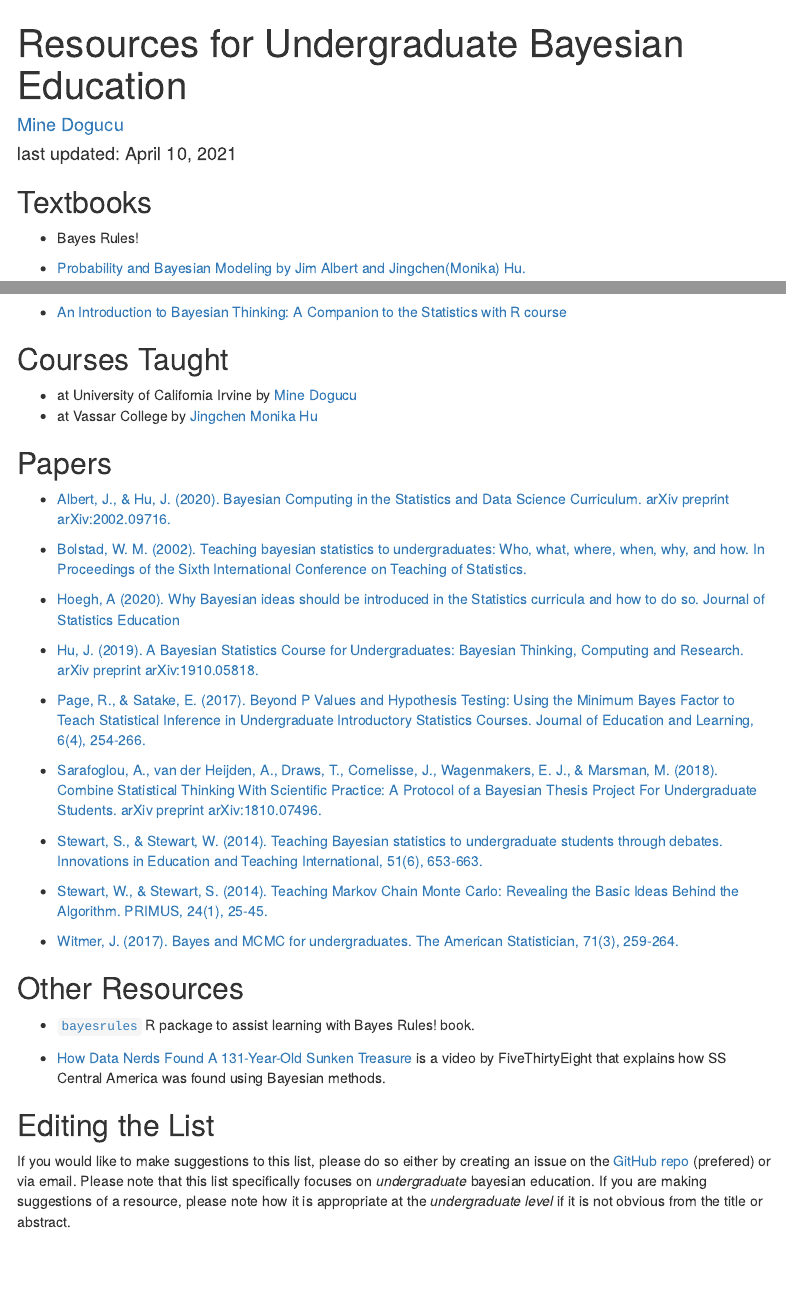
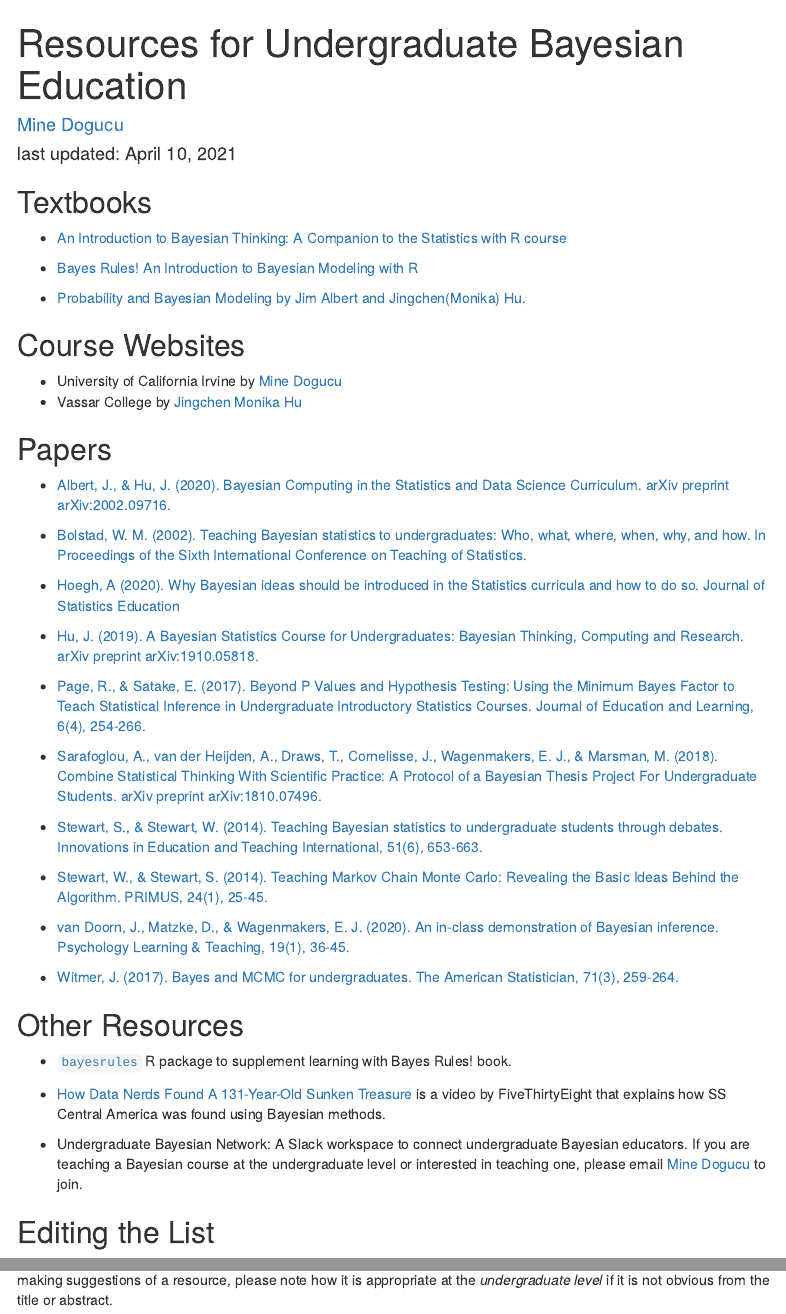
Before and after one commit to bayes-rules/undergrad-bayes, an R Markdown document (list.Rmd): the page in a window 1100 px wide, from its top, and a second part further down, joined at a grey line. Rendered offline with R 4.5, knitr and Pandoc, with nearby package versions; menus at the side of the page are left out.

Commit message:
tidy up stuff

```diff
--- a/list.Rmd
+++ b/list.Rmd
@@ -16,24 +16,25 @@ output:
 
 ## Textbooks
 
-- Bayes Rules!
+- [An Introduction to Bayesian Thinking: A Companion to the Statistics with R course](https://statswithr.github.io/book/)
+
+- [Bayes Rules! An Introduction to Bayesian Modeling with R](https://www.bayesrulesbook.com/)
 
 - [Probability and Bayesian Modeling by Jim Albert and Jingchen(Monika) Hu.](https://bayesball.github.io/BOOK/probability-a-measurement-of-uncertainty.html)
 
-- [An Introduction to Bayesian Thinking: A Companion to the Statistics with R course](https://statswithr.github.io/book/)
 
-## Courses Taught
 
-- at University of California Irvine by [Mine Dogucu](http://mdogucu.ics.uci.edu/teaching/stats115-wi20/main.html)
-- at Vassar College by [Jingchen Monika Hu](https://github.com/monika76five/Undergrad-Bayesian-Statistics)
+## Course Websites
 
+- University of California Irvine by [Mine Dogucu](https:stats115.com)
+- Vassar College by [Jingchen Monika Hu](https://github.com/monika76five/Undergrad-Bayesian-Statistics)
 
 
 ## Papers
 
 - [Albert, J., & Hu, J. (2020). Bayesian Computing in the Statistics and Data Science Curriculum. arXiv preprint arXiv:2002.09716.](https://arxiv.org/abs/2002.09716)
 
-- [Bolstad, W. M. (2002). Teaching bayesian statistics to undergraduates: Who, what, where, when, why, and how. In Proceedings of the Sixth International Conference on Teaching of Statistics.](http://citeseerx.ist.psu.edu/viewdoc/download?doi=10.1.1.215.6479&rep=rep1&type=pdf)
+- [Bolstad, W. M. (2002). Teaching Bayesian statistics to undergraduates: Who, what, where, when, why, and how. In Proceedings of the Sixth International Conference on Teaching of Statistics.](http://citeseerx.ist.psu.edu/viewdoc/download?doi=10.1.1.215.6479&rep=rep1&type=pdf)
 
 - [Hoegh, A (2020). Why Bayesian ideas should be introduced in the
 Statistics curricula and how to do so. Journal of Statistics Education](https://amstat.tandfonline.com/doi/pdf/10.1080/10691898.2020.1841591)
@@ -48,18 +49,21 @@ Statistics curricula and how to do so. Journal of Statistics Education](https://
 
 - [Stewart, W., & Stewart, S. (2014). Teaching Markov Chain Monte Carlo: Revealing the Basic Ideas Behind the Algorithm. PRIMUS, 24(1), 25-45.](https://www.tandfonline.com/doi/full/10.1080/10511970.2013.824054)
 
+- [van Doorn, J., Matzke, D., & Wagenmakers, E. J. (2020). An in-class demonstration of Bayesian inference. Psychology Learning & Teaching, 19(1), 36-45.](https://journals.sagepub.com/doi/full/10.1177/1475725719848574)
+
 - [Witmer, J. (2017). Bayes and MCMC for undergraduates. The American Statistician, 71(3), 259-264.](https://www.tandfonline.com/doi/full/10.1080/00031305.2017.1305289)
 
 
 ## Other Resources
 
-- [`bayesrules`]() R package to assist learning with Bayes Rules! book.
+- [`bayesrules`](https://github.com/mdogucu/bayesrules) R package to supplement learning with Bayes Rules! book.
 
 
 - [How Data Nerds Found A 131-Year-Old Sunken Treasure](https://fivethirtyeight.com/features/how-data-nerds-found-a-131-year-old-sunken-treasure/) is a video by FiveThirtyEight that explains how SS Central America was found using Bayesian methods.
 
+- Undergraduate Bayesian Network: A Slack workspace to connect undergraduate Bayesian educators. If you are teaching a Bayesian course at the undergraduate level or interested in teaching one, please email [Mine Dogucu](https://www.minedogucu.com) to join.
 
 
 ## Editing the List
 
-If you would like to make suggestions to this list, please do so either by creating an issue on the [GitHub repo](https://www.github.com/mdogucu/undergrad-bayes) (prefered) or via email. Please note that this list specifically focuses on _undergraduate_ bayesian education. If you are making suggestions of a resource, please note how it is appropriate at the _undergraduate level_ if it is not obvious from the title or abstract.
+If you would like to make suggestions to this list, please do so either by creating an issue or a pull request on the [GitHub repo](https://www.github.com/mdogucu/undergrad-bayes) (prefered) or via email. Please note that this list specifically focuses on _undergraduate_ Bayesian education. If you are making suggestions of a resource, please note how it is appropriate at the _undergraduate level_ if it is not obvious from the title or abstract.
```
